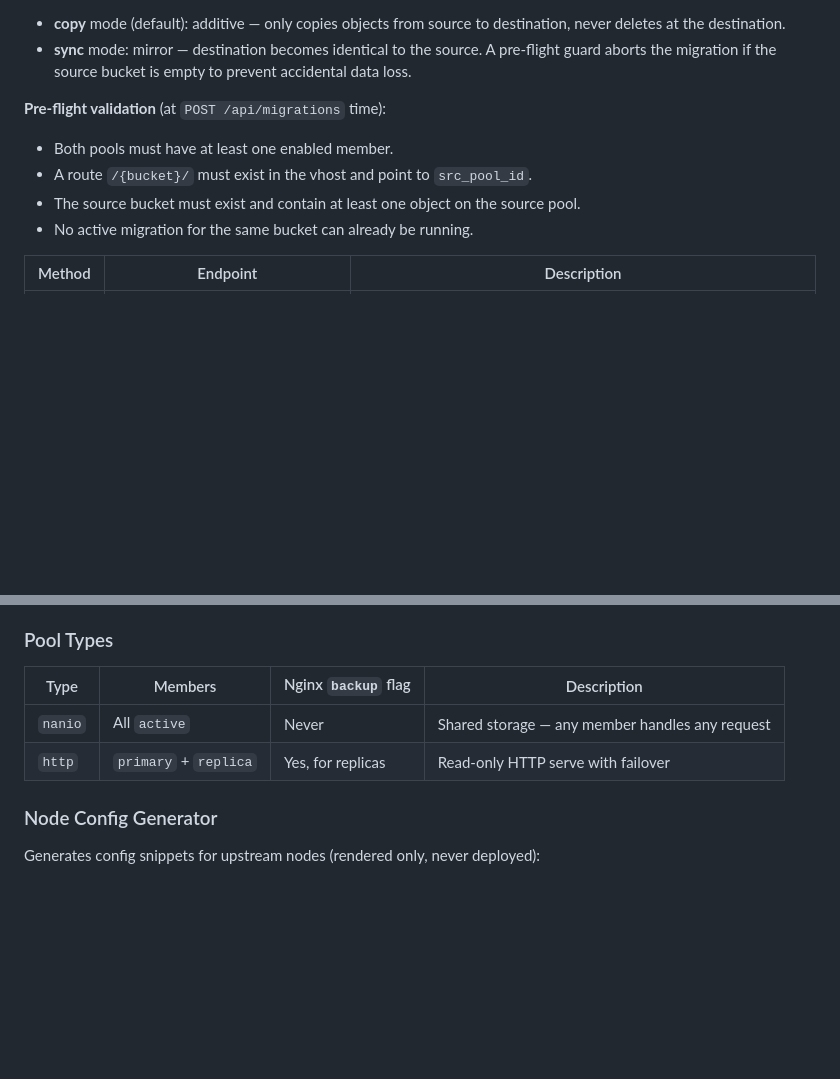
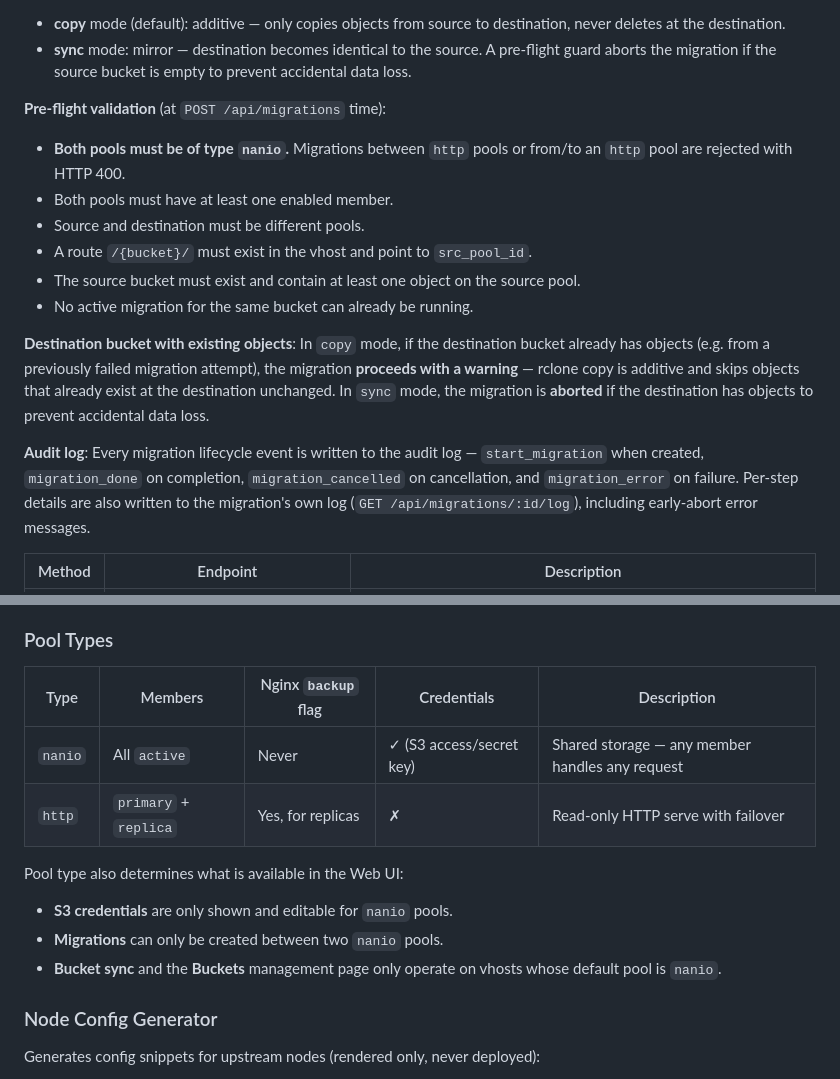
Before and after one commit to nunokisc/nanio-orchestrator, a Markdown page: README.md, 2 parts joined by grey strips. Rendered like a GitHub page; blank space fills up the shorter version.

```diff
--- a/README.md
+++ b/README.md
@@ -241,10 +282,16 @@ Phases: `pending → copying → write_routing → verifying → switching → d
 - **sync** mode: mirror — destination becomes identical to the source. A pre-flight guard aborts the migration if the source bucket is empty to prevent accidental data loss.
 
 **Pre-flight validation** (at `POST /api/migrations` time):
+- **Both pools must be of type `nanio`.** Migrations between `http` pools or from/to an `http` pool are rejected with HTTP 400.
 - Both pools must have at least one enabled member.
+- Source and destination must be different pools.
 - A route `/{bucket}/` must exist in the vhost and point to `src_pool_id`.
 - The source bucket must exist and contain at least one object on the source pool.
 - No active migration for the same bucket can already be running.
+
+**Destination bucket with existing objects**: In `copy` mode, if the destination bucket already has objects (e.g. from a previously failed migration attempt), the migration **proceeds with a warning** — rclone copy is additive and skips objects that already exist at the destination unchanged. In `sync` mode, the migration is **aborted** if the destination has objects to prevent accidental data loss.
+
+**Audit log**: Every migration lifecycle event is written to the audit log — `start_migration` when created, `migration_done` on completion, `migration_cancelled` on cancellation, and `migration_error` on failure. Per-step details are also written to the migration's own log (`GET /api/migrations/:id/log`), including early-abort error messages.
 
 | Method | Endpoint | Description |
 |--------|----------|--------------|
@@ -332,10 +379,15 @@ Background check every `DRIFT_INTERVAL` seconds:
 
 ### Pool Types
 
-| Type | Members | Nginx `backup` flag | Description |
-|------|---------|---------------------|-------------|
-| `nanio` | All `active` | Never | Shared storage — any member handles any request |
-| `http` | `primary` + `replica` | Yes, for replicas | Read-only HTTP serve with failover |
+| Type | Members | Nginx `backup` flag | Credentials | Description |
+|------|---------|---------------------|-------------|-------------|
+| `nanio` | All `active` | Never | ✓ (S3 access/secret key) | Shared storage — any member handles any request |
+| `http` | `primary` + `replica` | Yes, for replicas | ✗ | Read-only HTTP serve with failover |
+
+Pool type also determines what is available in the Web UI:
+- **S3 credentials** are only shown and editable for `nanio` pools.
+- **Migrations** can only be created between two `nanio` pools.
+- **Bucket sync** and the **Buckets** management page only operate on vhosts whose default pool is `nanio`.
 
 ### Node Config Generator
 
```
Also changed, not shown: other parts of README.md (+42 -1 lines).
